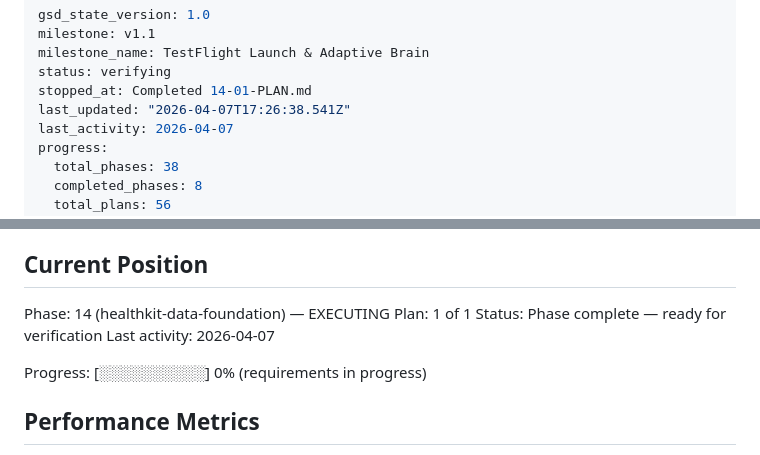
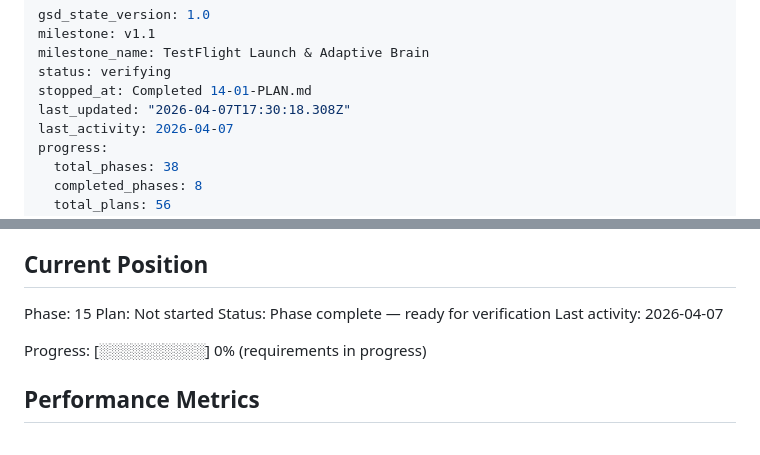
Before and after one commit to gursimransinghem/ShiftWell, a Markdown page: .planning/STATE.md, 2 parts joined by grey strips. Rendered like a GitHub page.

Commit message:
docs(phase-14): complete phase execution

```diff
--- a/.planning/STATE.md
+++ b/.planning/STATE.md
@@ -4,7 +4,7 @@ milestone: v1.1
 milestone_name: TestFlight Launch & Adaptive Brain
 status: verifying
 stopped_at: Completed 14-01-PLAN.md
-last_updated: "2026-04-07T17:26:38.541Z"
+last_updated: "2026-04-07T17:30:18.308Z"
 last_activity: 2026-04-07
 progress:
   total_phases: 38
@@ -25,8 +25,8 @@ See: .planning/PROJECT.md (updated 2026-04-06)
 
 ## Current Position
 
-Phase: 14 (healthkit-data-foundation) — EXECUTING
-Plan: 1 of 1
+Phase: 15
+Plan: Not started
 Status: Phase complete — ready for verification
 Last activity: 2026-04-07
 
```
Also changed, not shown: .planning/ROADMAP.md (+1 -1 lines), 1 other file.
